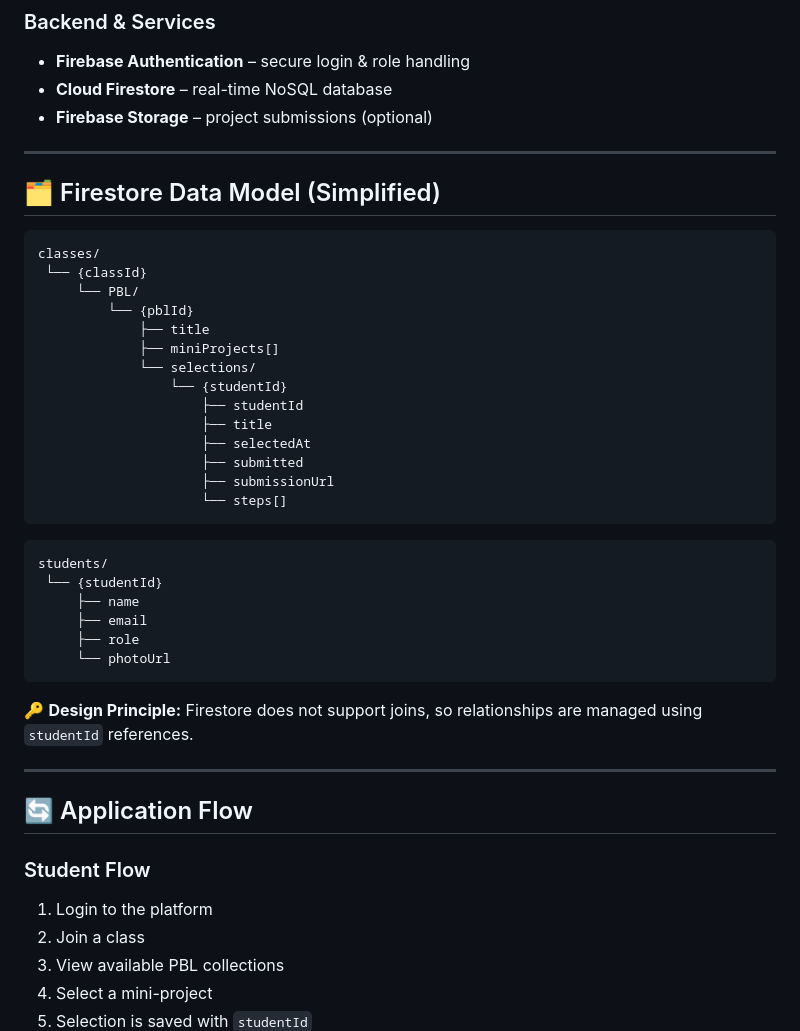
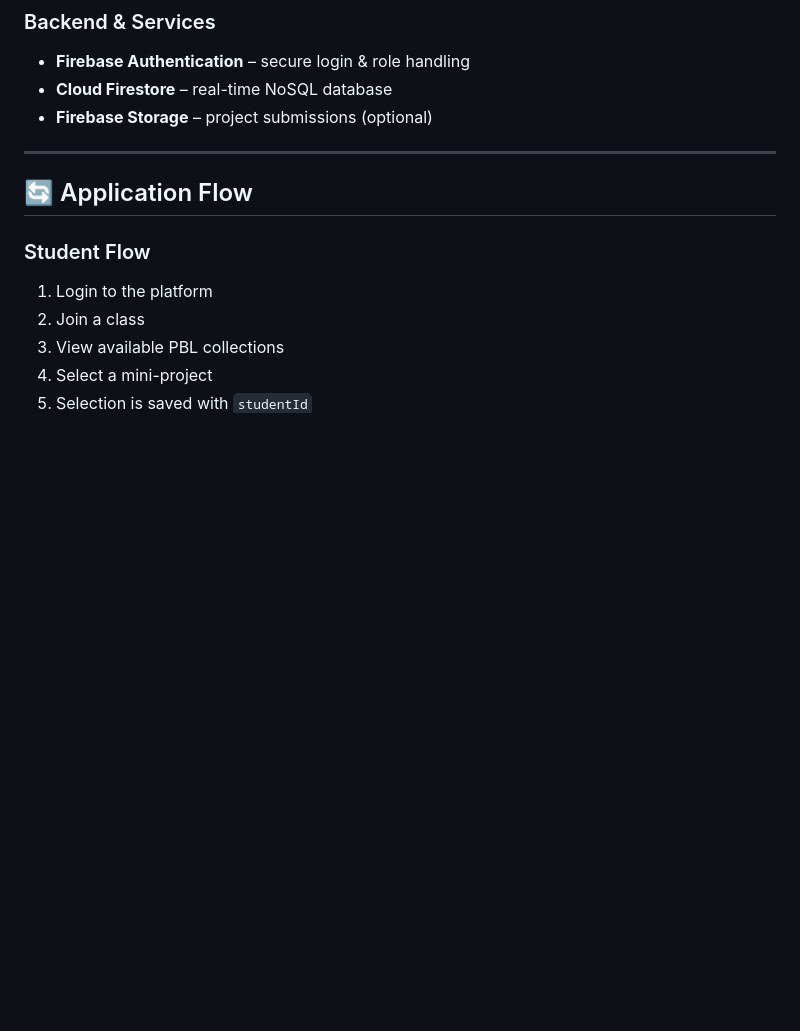
Before and after one commit to rishivejani15/ClassConnect, a Markdown page: demo/README.md, the part around the change. GitHub-like rendering; blank space fills up the shorter version.

Commit message:
Completed

````diff
--- a/demo/README.md
+++ b/demo/README.md
@@ -62,38 +62,6 @@ Modern classrooms face several challenges:
 * **Firebase Authentication** – secure login & role handling
 * **Cloud Firestore** – real-time NoSQL database
 * **Firebase Storage** – project submissions (optional)
-
----
-
-## 🗂️ Firestore Data Model (Simplified)
-
-```
-classes/
- └── {classId}
-     └── PBL/
-         └── {pblId}
-             ├── title
-             ├── miniProjects[]
-             └── selections/
-                 └── {studentId}
-                     ├── studentId
-                     ├── title
-                     ├── selectedAt
-                     ├── submitted
-                     ├── submissionUrl
-                     └── steps[]
-```
-
-```
-students/
- └── {studentId}
-     ├── name
-     ├── email
-     ├── role
-     └── photoUrl
-```
-
-🔑 **Design Principle:** Firestore does not support joins, so relationships are managed using `studentId` references.
 
 ---
 
````
